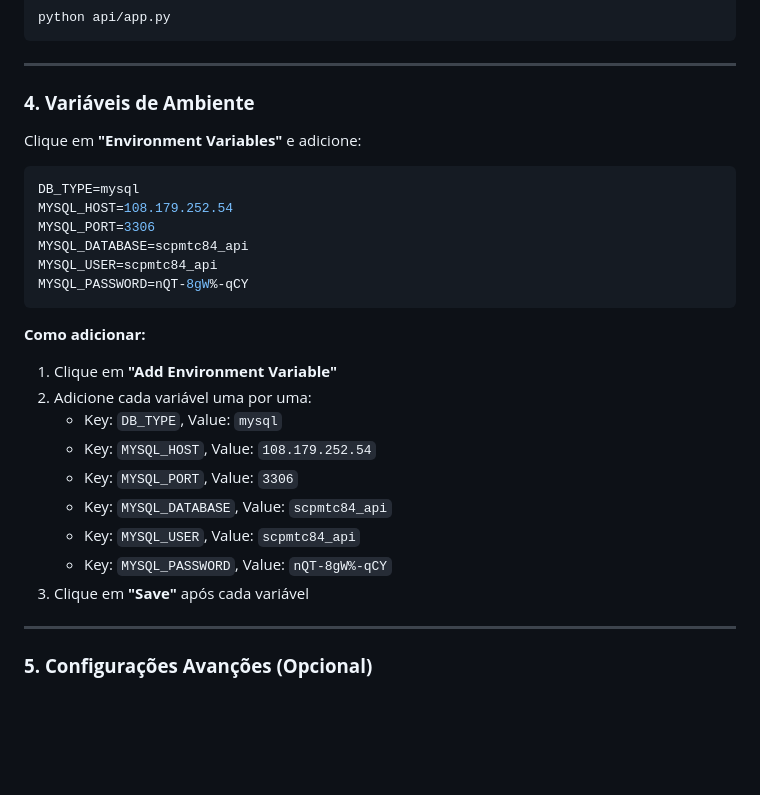
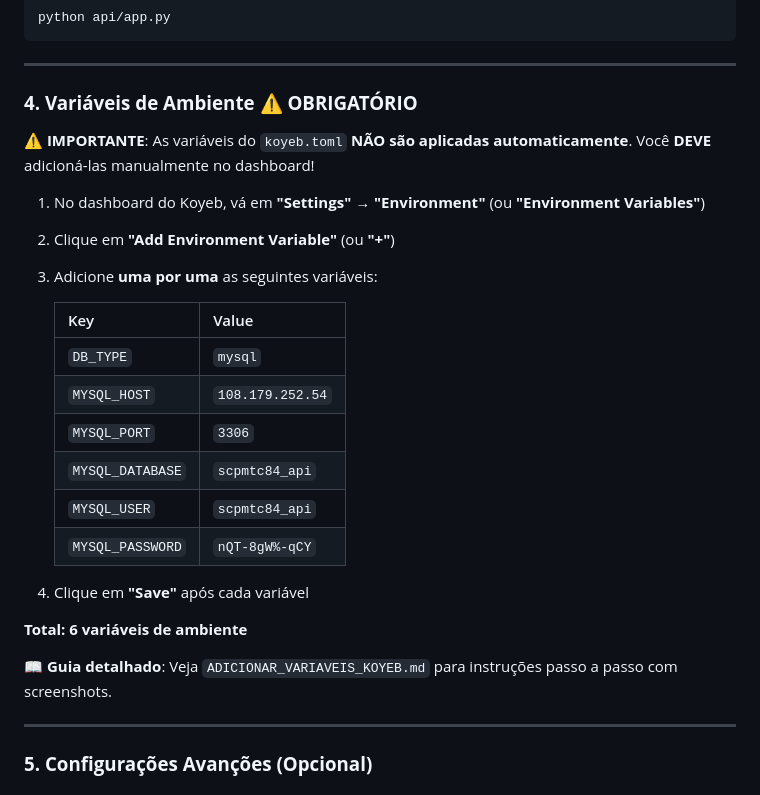
Before and after one commit to eudesnoberto/licence-api, a Markdown page: CONFIGURAR_KOYEB.md, the part around the change. Drawn GitHub-style; blank space fills up the shorter version.

````diff
--- a/CONFIGURAR_KOYEB.md
+++ b/CONFIGURAR_KOYEB.md
@@ -46,29 +46,28 @@ python api/app.py
 
 ---
 
-### **4. Variáveis de Ambiente**
+### **4. Variáveis de Ambiente** ⚠️ **OBRIGATÓRIO**
 
-Clique em **"Environment Variables"** e adicione:
+⚠️ **IMPORTANTE**: As variáveis do `koyeb.toml` **NÃO são aplicadas automaticamente**. Você **DEVE** adicioná-las manualmente no dashboard!
 
-```env
-DB_TYPE=mysql
-MYSQL_HOST=108.179.252.54
-MYSQL_PORT=3306
-MYSQL_DATABASE=scpmtc84_api
-MYSQL_USER=scpmtc84_api
-MYSQL_PASSWORD=nQT-8gW%-qCY
-```
+1. No dashboard do Koyeb, vá em **"Settings"** → **"Environment"** (ou **"Environment Variables"**)
+2. Clique em **"Add Environment Variable"** (ou **"+"**)
+3. Adicione **uma por uma** as seguintes variáveis:
 
-**Como adicionar:**
-1. Clique em **"Add Environment Variable"**
-2. Adicione cada variável uma por uma:
-   - Key: `DB_TYPE`, Value: `mysql`
-   - Key: `MYSQL_HOST`, Value: `108.179.252.54`
-   - Key: `MYSQL_PORT`, Value: `3306`
-   - Key: `MYSQL_DATABASE`, Value: `scpmtc84_api`
-   - Key: `MYSQL_USER`, Value: `scpmtc84_api`
-   - Key: `MYSQL_PASSWORD`, Value: `nQT-8gW%-qCY`
-3. Clique em **"Save"** após cada variável
+   | Key | Value |
+   |-----|-------|
+   | `DB_TYPE` | `mysql` |
+   | `MYSQL_HOST` | `108.179.252.54` |
+   | `MYSQL_PORT` | `3306` |
+   | `MYSQL_DATABASE` | `scpmtc84_api` |
+   | `MYSQL_USER` | `scpmtc84_api` |
+   | `MYSQL_PASSWORD` | `nQT-8gW%-qCY` |
+
+4. Clique em **"Save"** após cada variável
+
+**Total: 6 variáveis de ambiente**
+
+📖 **Guia detalhado**: Veja `ADICIONAR_VARIAVEIS_KOYEB.md` para instruções passo a passo com screenshots.
 
 ---
 
````
Also changed, not shown: ADICIONAR_VARIAVEIS_KOYEB.md (added, +109 -0 lines).
